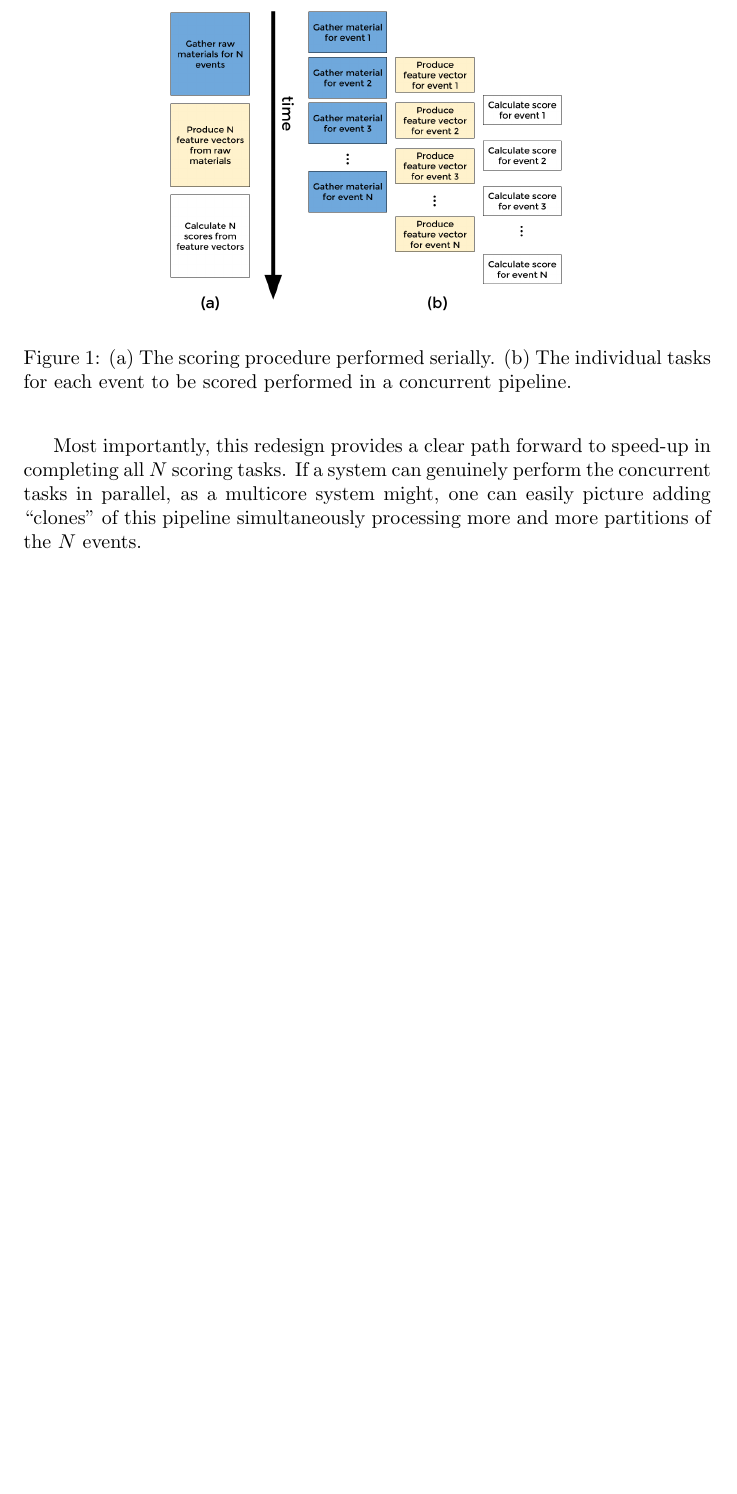
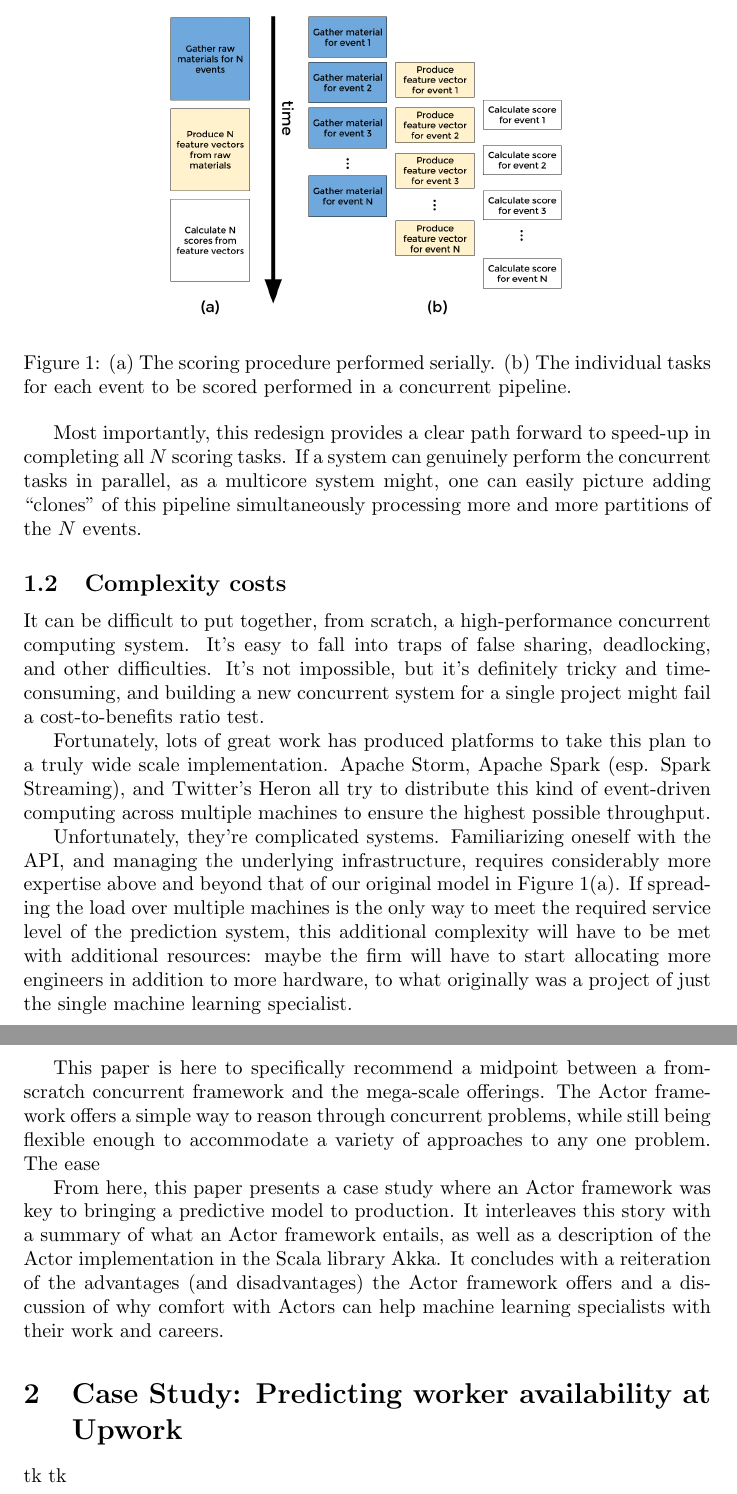
Before and after one commit to bgawalt/papis-akka-demo, a LaTeX paper (doc/papis_akka_demo.tex): part of page 3 of 3 before the commit and two parts of pages 3 and 4 of 4 after it, the two joined at a grey line, cut so that both start at the same text, the shorter picture padded with empty space. Compiled offline with pdfLaTeX.

Commit message:
Introduction complete

```diff
--- a/doc/papis_akka_demo.tex
+++ b/doc/papis_akka_demo.tex
@@ -51,10 +54,20 @@ If the original software, used to generate and validate the predictive model, is
 
 Most importantly, this redesign provides a clear path forward to speed-up in completing all $N$ scoring tasks. If a system can genuinely perform the concurrent tasks in parallel, as a multicore system might, one can easily picture adding ``clones'' of this pipeline simultaneously processing more and more partitions of the $N$ events.
 
+\subsection{Complexity costs}
 
+It can be difficult to put together, from scratch, a high-performance concurrent computing system. It's easy to fall into traps of false sharing, deadlocking, and other difficulties. It's not impossible, but it's definitely tricky and time-consuming, and building a new concurrent system for a single project might fail a cost-to-benefits ratio test.
 
+Fortunately, lots of great work has produced platforms to take this plan to a truly wide scale implementation. Apache Storm, Apache Spark (esp. Spark Streaming), and Twitter's Heron all try to distribute this kind of event-driven computing across multiple machines to ensure the highest possible throughput.
 
+Unfortunately, they're complicated systems. Familiarizing oneself with the API, and managing the underlying infrastructure, requires considerably more expertise above and beyond that of our original model in Figure 1(a). If spreading the load over multiple machines is the only way to meet the required service level of the prediction system, this additional complexity will have to be met with additional resources: maybe the firm will have to start allocating more engineers in addition to more hardware, to what originally was a project of just the single machine learning specialist.
 
+This paper is here to specifically recommend a midpoint between a from-scratch concurrent framework and the mega-scale offerings. The Actor framework offers a simple way to reason through concurrent problems, while still being flexible enough to accommodate a variety of approaches to any one problem. The ease
 
+From here, this paper presents a case study where an Actor framework was key to bringing a predictive model to production. It interleaves this story with a summary of what an Actor framework entails, as well as a description of the Actor implementation in the Scala library Akka. It concludes with a reiteration of the advantages (and disadvantages) the Actor framework offers and a discussion of why comfort with Actors can help machine learning specialists with their work and careers.
+
+\section{Case Study: Predicting worker availability at Upwork}
+
+tk tk
 
 \end{document}
```
Also changed, not shown: doc/papis_akka_demo.pdf, doc/papis_akka_demo.tex (11 more changed lines).
